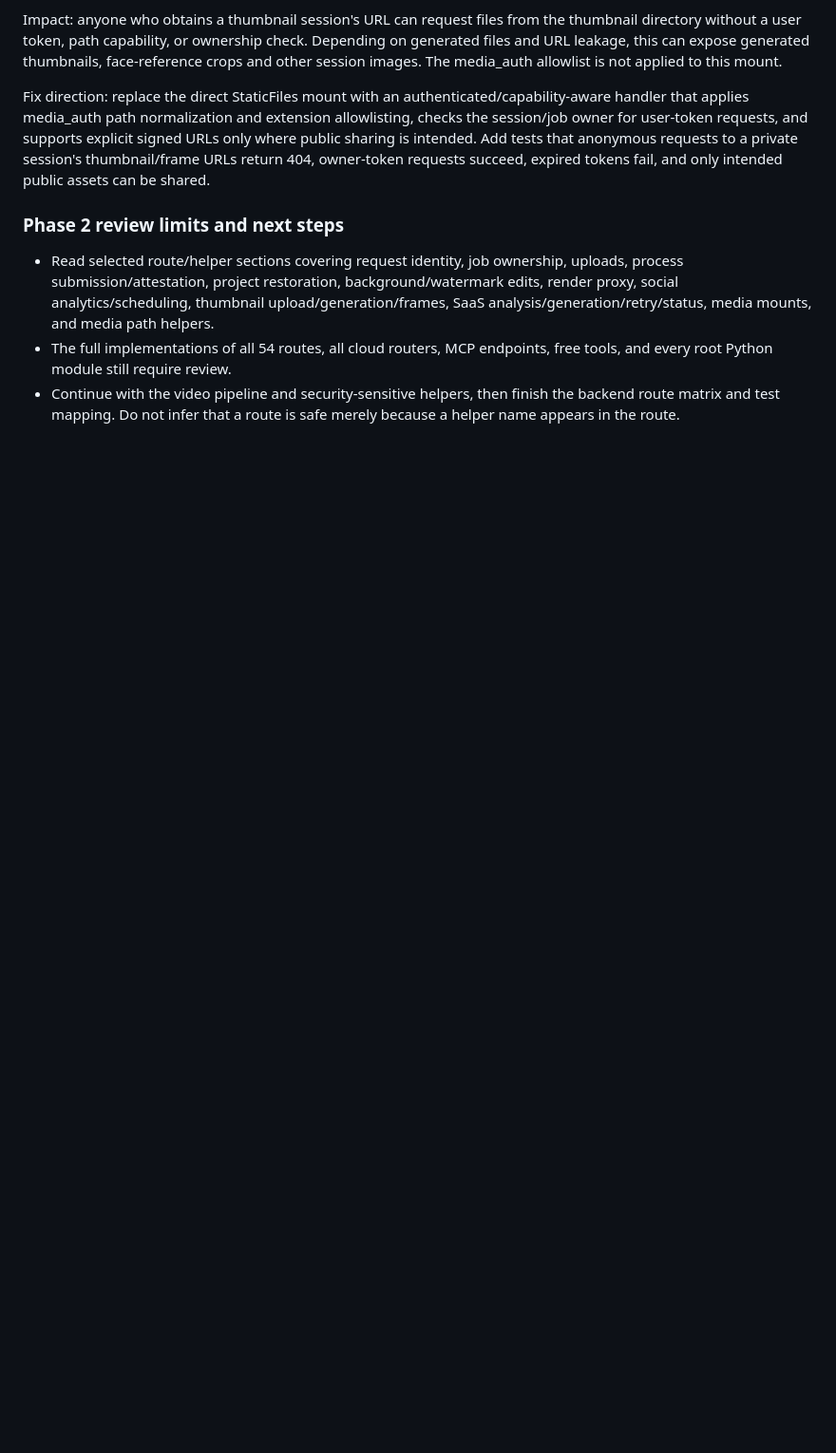
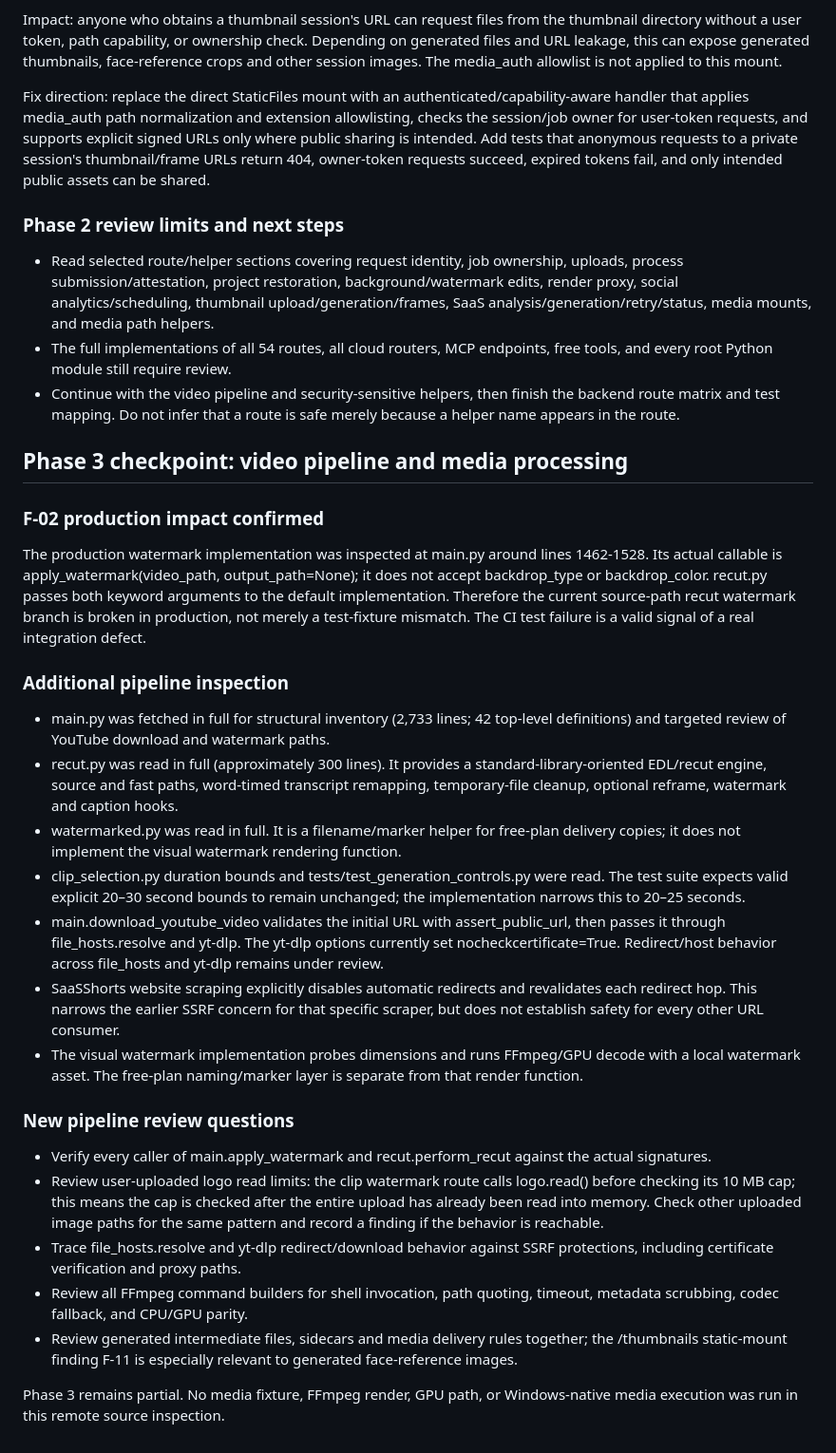
Before and after one commit to helalxp/clippy, a Markdown page: CLIPPY_REPO_AUDIT.md, the part around one of its changes. Shown at 95% size. GitHub-like rendering; blank space fills up the shorter version.

Commit message:
docs(audit): confirm recut watermark production contract defect

```diff
--- a/CLIPPY_REPO_AUDIT.md
+++ b/CLIPPY_REPO_AUDIT.md
@@ -675,3 +675,27 @@ Fix direction: replace the direct StaticFiles mount with an authenticated/capabi
 - Read selected route/helper sections covering request identity, job ownership, uploads, process submission/attestation, project restoration, background/watermark edits, render proxy, social analytics/scheduling, thumbnail upload/generation/frames, SaaS analysis/generation/retry/status, media mounts, and media path helpers.
 - The full implementations of all 54 routes, all cloud routers, MCP endpoints, free tools, and every root Python module still require review.
 - Continue with the video pipeline and security-sensitive helpers, then finish the backend route matrix and test mapping. Do not infer that a route is safe merely because a helper name appears in the route.
+
+
+## Phase 3 checkpoint: video pipeline and media processing
+
+### F-02 production impact confirmed
+The production watermark implementation was inspected at main.py around lines 1462-1528. Its actual callable is apply_watermark(video_path, output_path=None); it does not accept backdrop_type or backdrop_color. recut.py passes both keyword arguments to the default implementation. Therefore the current source-path recut watermark branch is broken in production, not merely a test-fixture mismatch. The CI test failure is a valid signal of a real integration defect.
+
+### Additional pipeline inspection
+- main.py was fetched in full for structural inventory (2,733 lines; 42 top-level definitions) and targeted review of YouTube download and watermark paths.
+- recut.py was read in full (approximately 300 lines). It provides a standard-library-oriented EDL/recut engine, source and fast paths, word-timed transcript remapping, temporary-file cleanup, optional reframe, watermark and caption hooks.
+- watermarked.py was read in full. It is a filename/marker helper for free-plan delivery copies; it does not implement the visual watermark rendering function.
+- clip_selection.py duration bounds and tests/test_generation_controls.py were read. The test suite expects valid explicit 20–30 second bounds to remain unchanged; the implementation narrows this to 20–25 seconds.
+- main.download_youtube_video validates the initial URL with assert_public_url, then passes it through file_hosts.resolve and yt-dlp. The yt-dlp options currently set nocheckcertificate=True. Redirect/host behavior across file_hosts and yt-dlp remains under review.
+- SaaSShorts website scraping explicitly disables automatic redirects and revalidates each redirect hop. This narrows the earlier SSRF concern for that specific scraper, but does not establish safety for every other URL consumer.
+- The visual watermark implementation probes dimensions and runs FFmpeg/GPU decode with a local watermark asset. The free-plan naming/marker layer is separate from that render function.
+
+### New pipeline review questions
+- Verify every caller of main.apply_watermark and recut.perform_recut against the actual signatures.
+- Review user-uploaded logo read limits: the clip watermark route calls logo.read() before checking its 10 MB cap; this means the cap is checked after the entire upload has already been read into memory. Check other uploaded image paths for the same pattern and record a finding if the behavior is reachable.
+- Trace file_hosts.resolve and yt-dlp redirect/download behavior against SSRF protections, including certificate verification and proxy paths.
+- Review all FFmpeg command builders for shell invocation, path quoting, timeout, metadata scrubbing, codec fallback, and CPU/GPU parity.
+- Review generated intermediate files, sidecars and media delivery rules together; the /thumbnails static-mount finding F-11 is especially relevant to generated face-reference images.
+
+Phase 3 remains partial. No media fixture, FFmpeg render, GPU path, or Windows-native media execution was run in this remote source inspection.
```
Also changed, not shown: other parts of CLIPPY_REPO_AUDIT.md (+3 -3 lines).
